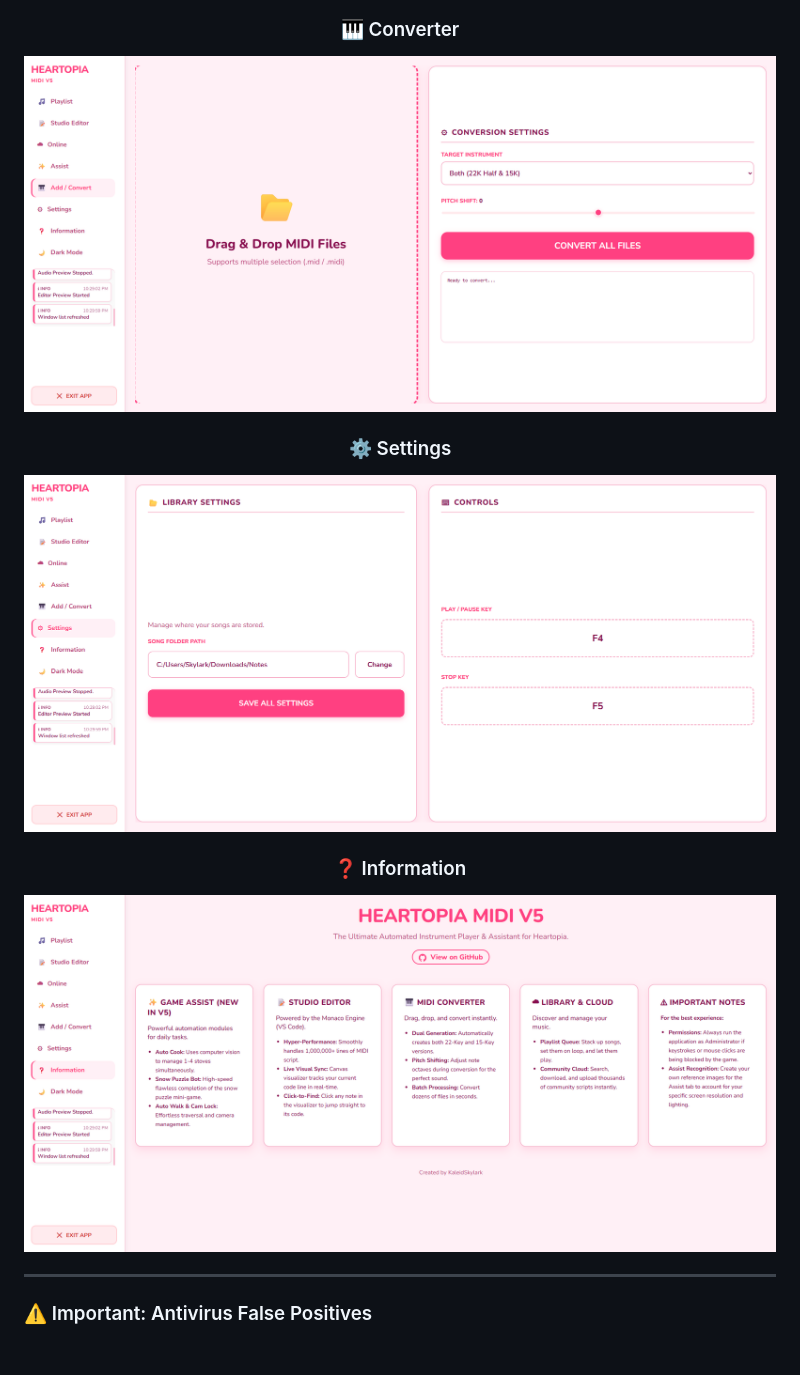
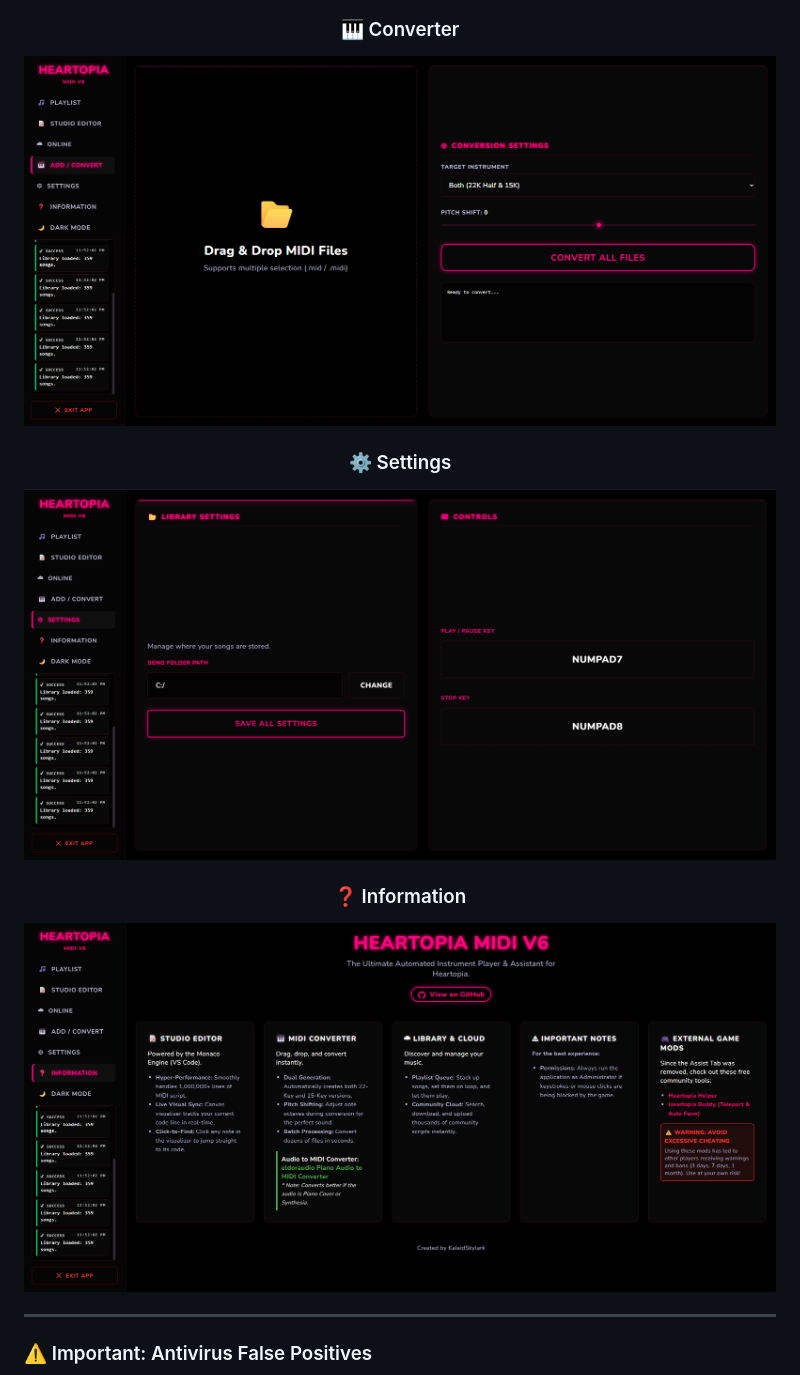
Before and after one commit to KaleidSkylark/Heartopia-Instrument-MIDI, a Markdown page: README.md, the part around one of its changes. Drawn GitHub-style; blank space fills up the shorter version.

```diff
--- a/README.md
+++ b/README.md
@@ -99,12 +104,12 @@
 
   <h3>🎹 Converter</h3>
-  <img src="images/v5_convert.png" width="800" alt="Convert Tab" style="border-radius: 10px; margin-bottom: 20px;">
+  <img src="images/v6_convert.png" width="800" alt="Convert Tab" style="border-radius: 10px; margin-bottom: 20px;">
 
   <h3>⚙️ Settings</h3>
-  <img src="images/v5_settings.png" width="800" alt="Settings Tab" style="border-radius: 10px; margin-bottom: 20px;">
+  <img src="images/v6_settings.png" width="800" alt="Settings Tab" style="border-radius: 10px; margin-bottom: 20px;">
 
   <h3>❓ Information</h3>
-  <img src="images/v5_info.png" width="800" alt="Info Tab" style="border-radius: 10px; margin-bottom: 20px;">
+  <img src="images/v6_info.png" width="800" alt="Info Tab" style="border-radius: 10px; margin-bottom: 20px;">
 </div>
 
 ---
```
Also changed, not shown: other parts of README.md (+28 -25 lines).
